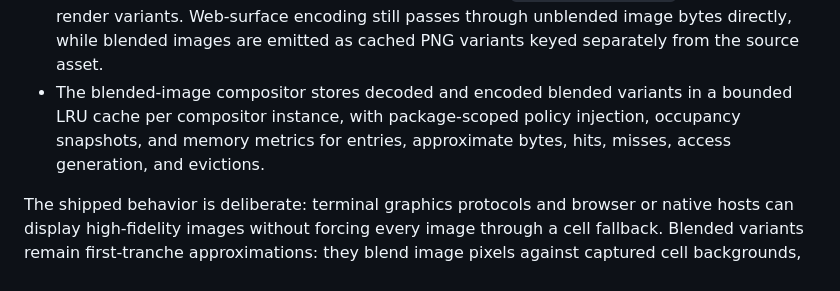
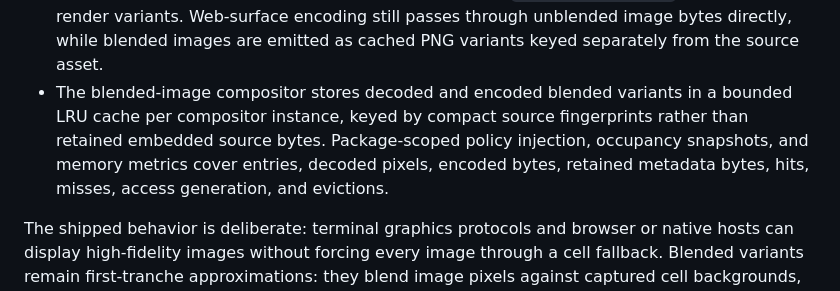
Before and after one commit to SwiftTUI/swift-tui-org, a Markdown page: docs/proposals/IMAGE_BLEND_MODE.md, the part around the change. GitHub-like rendering.

```diff
--- a/docs/proposals/IMAGE_BLEND_MODE.md
+++ b/docs/proposals/IMAGE_BLEND_MODE.md
@@ -74,9 +74,11 @@ At the time of the audit, the stale parts were narrower:
   unblended image bytes directly, while blended images are emitted as cached PNG
   variants keyed separately from the source asset.
 - The blended-image compositor stores decoded and encoded blended variants in a
-  bounded LRU cache per compositor instance, with package-scoped policy
-  injection, occupancy snapshots, and memory metrics for entries, approximate
-  bytes, hits, misses, access generation, and evictions.
+  bounded LRU cache per compositor instance, keyed by compact source
+  fingerprints rather than retained embedded source bytes. Package-scoped policy
+  injection, occupancy snapshots, and memory metrics cover entries, decoded
+  pixels, encoded bytes, retained metadata bytes, hits, misses, access
+  generation, and evictions.
 
 The shipped behavior is deliberate: terminal graphics protocols and browser or
 native hosts can display high-fidelity images without forcing every image
```
Also changed, not shown: docs/plans/2026-06-06-002-image-blend-mode-cache-hardening-plan.md (+11 -7 lines).
